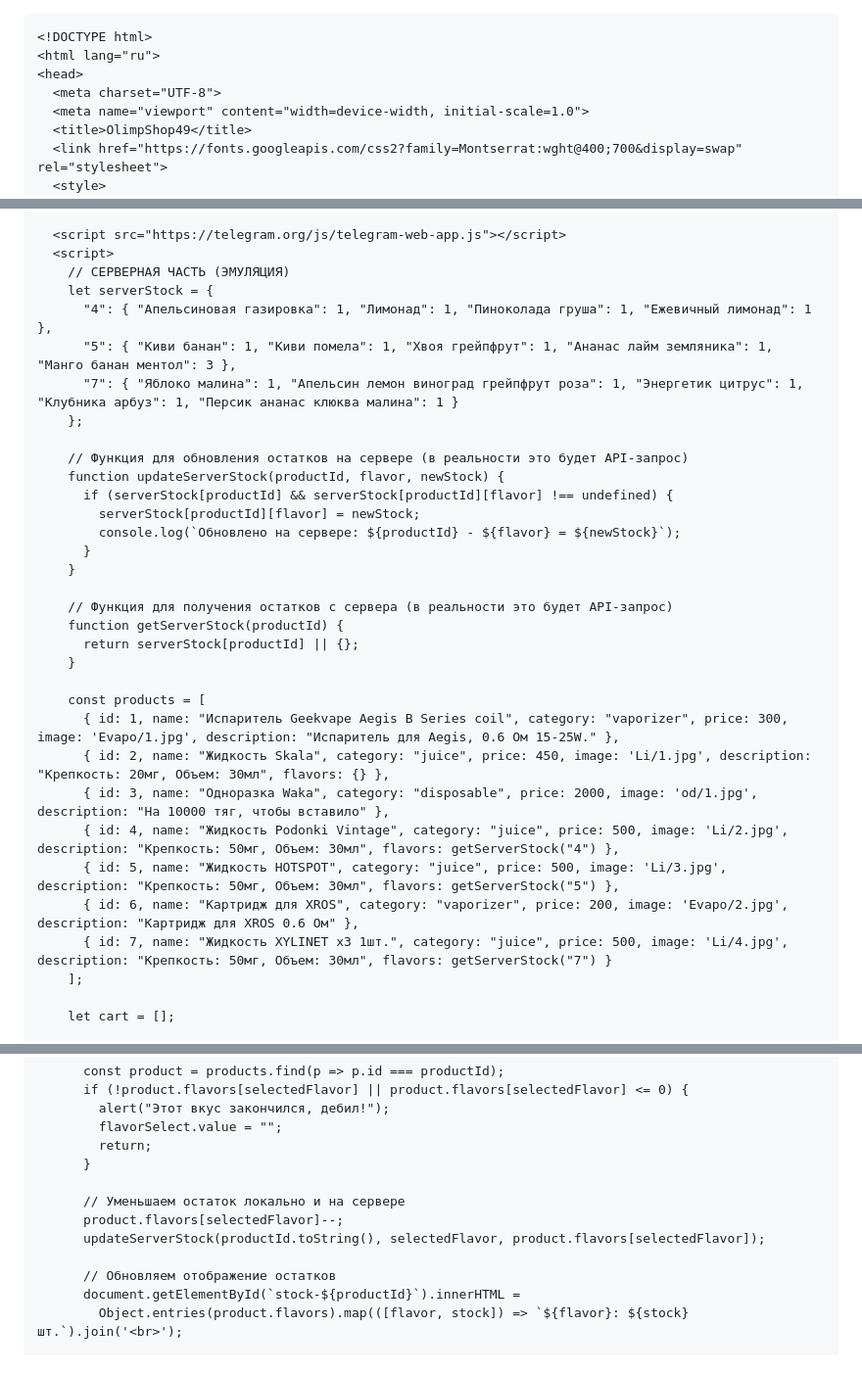
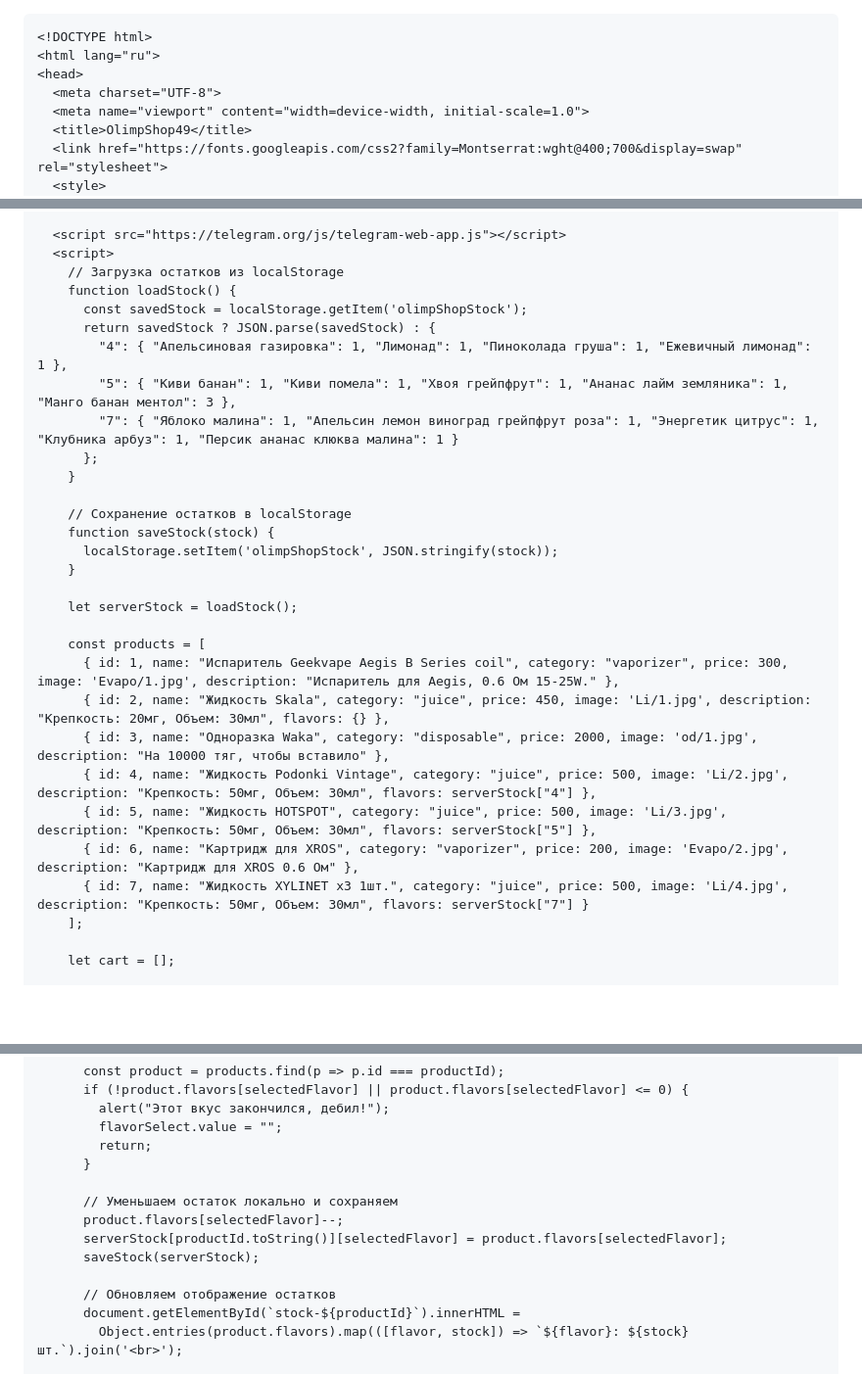
Before and after one commit to Lizy49/WEBAPP, a Markdown page: README.md, 3 parts joined by grey strips. Shown at 98% size. GitHub-like rendering; blank space fills up the shorter version.

````diff
--- a/README.md
+++ b/README.md
@@ -1,4 +1,4 @@
-```
+```html
 <!DOCTYPE html>
 <html lang="ru">
 <head>
@@ -123,34 +123,31 @@
 
   <script src="https://telegram.org/js/telegram-web-app.js"></script>
   <script>
-    // СЕРВЕРНАЯ ЧАСТЬ (ЭМУЛЯЦИЯ)
-    let serverStock = {
-      "4": { "Апельсиновая газировка": 1, "Лимонад": 1, "Пиноколада груша": 1, "Ежевичный лимонад": 1 },
-      "5": { "Киви банан": 1, "Киви помела": 1, "Хвоя грейпфрут": 1, "Ананас лайм земляника": 1, "Манго банан ментол": 3 },
-      "7": { "Яблоко малина": 1, "Апельсин лемон виноград грейпфрут роза": 1, "Энергетик цитрус": 1, "Клубника арбуз": 1, "Персик ананас клюква малина": 1 }
-    };
-
-    // Функция для обновления остатков на сервере (в реальности это будет API-запрос)
-    function updateServerStock(productId, flavor, newStock) {
-      if (serverStock[productId] && serverStock[productId][flavor] !== undefined) {
-        serverStock[productId][flavor] = newStock;
-        console.log(`Обновлено на сервере: ${productId} - ${flavor} = ${newStock}`);
-      }
+    // Загрузка остатков из localStorage
+    function loadStock() {
+      const savedStock = localStorage.getItem('olimpShopStock');
+      return savedStock ? JSON.parse(savedStock) : {
+        "4": { "Апельсиновая газировка": 1, "Лимонад": 1, "Пиноколада груша": 1, "Ежевичный лимонад": 1 },
+        "5": { "Киви банан": 1, "Киви помела": 1, "Хвоя грейпфрут": 1, "Ананас лайм земляника": 1, "Манго банан ментол": 3 },
+        "7": { "Яблоко малина": 1, "Апельсин лемон виноград грейпфрут роза": 1, "Энергетик цитрус": 1, "Клубника арбуз": 1, "Персик ананас клюква малина": 1 }
+      };
     }
 
-    // Функция для получения остатков с сервера (в реальности это будет API-запрос)
-    function getServerStock(productId) {
-      return serverStock[productId] || {};
+    // Сохранение остатков в localStorage
+    function saveStock(stock) {
+      localStorage.setItem('olimpShopStock', JSON.stringify(stock));
     }
+
+    let serverStock = loadStock();
 
     const products = [
       { id: 1, name: "Испаритель Geekvape Aegis B Series coil", category: "vaporizer", price: 300, image: 'Evapo/1.jpg', description: "Испаритель для Aegis, 0.6 Ом 15-25W." },
       { id: 2, name: "Жидкость Skala", category: "juice", price: 450, image: 'Li/1.jpg', description: "Крепкость: 20мг, Объем: 30мл", flavors: {} },
       { id: 3, name: "Одноразка Waka", category: "disposable", price: 2000, image: 'od/1.jpg', description: "На 10000 тяг, чтобы вставило" },
-      { id: 4, name: "Жидкость Podonki Vintage", category: "juice", price: 500, image: 'Li/2.jpg', description: "Крепкость: 50мг, Объем: 30мл", flavors: getServerStock("4") },
-      { id: 5, name: "Жидкость HOTSPOT", category: "juice", price: 500, image: 'Li/3.jpg', description: "Крепкость: 50мг, Объем: 30мл", flavors: getServerStock("5") },
+      { id: 4, name: "Жидкость Podonki Vintage", category: "juice", price: 500, image: 'Li/2.jpg', description: "Крепкость: 50мг, Объем: 30мл", flavors: serverStock["4"] },
+      { id: 5, name: "Жидкость HOTSPOT", category: "juice", price: 500, image: 'Li/3.jpg', description: "Крепкость: 50мг, Объем: 30мл", flavors: serverStock["5"] },
       { id: 6, name: "Картридж для XROS", category: "vaporizer", price: 200, image: 'Evapo/2.jpg', description: "Картридж для XROS 0.6 Ом" },
-      { id: 7, name: "Жидкость XYLINET x3 1шт.", category: "juice", price: 500, image: 'Li/4.jpg', description: "Крепкость: 50мг, Объем: 30мл", flavors: getServerStock("7") }
+      { id: 7, name: "Жидкость XYLINET x3 1шт.", category: "juice", price: 500, image: 'Li/4.jpg', description: "Крепкость: 50мг, Объем: 30мл", flavors: serverStock["7"] }
     ];
 
     let cart = [];
@@ -202,9 +199,10 @@
         return;
       }
 
-      // Уменьшаем остаток локально и на сервере
+      // Уменьшаем остаток локально и сохраняем
       product.flavors[selectedFlavor]--;
-      updateServerStock(productId.toString(), selectedFlavor, product.flavors[selectedFlavor]);
+      serverStock[productId.toString()][selectedFlavor] = product.flavors[selectedFlavor];
+      saveStock(serverStock);
 
       // Обновляем отображение остатков
       document.getElementById(`stock-${productId}`).innerHTML =
````
